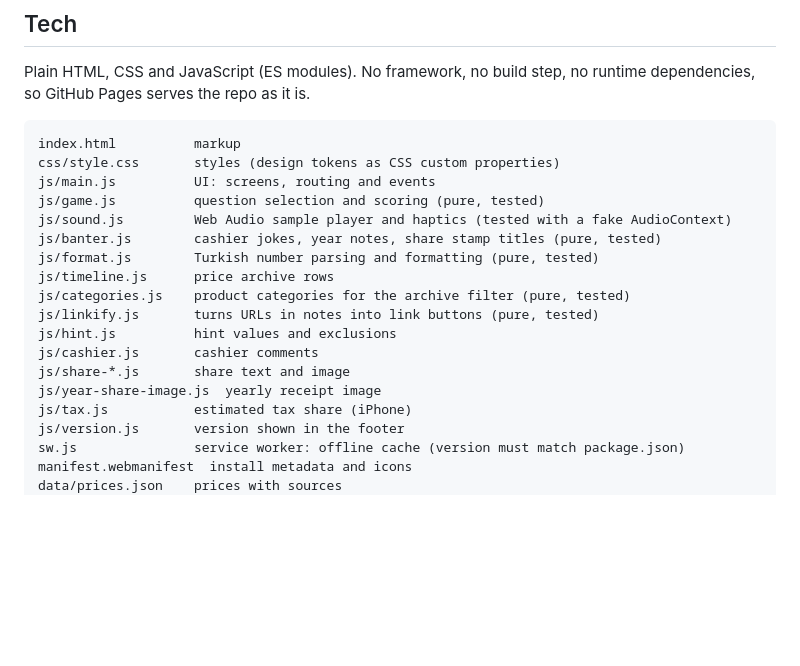
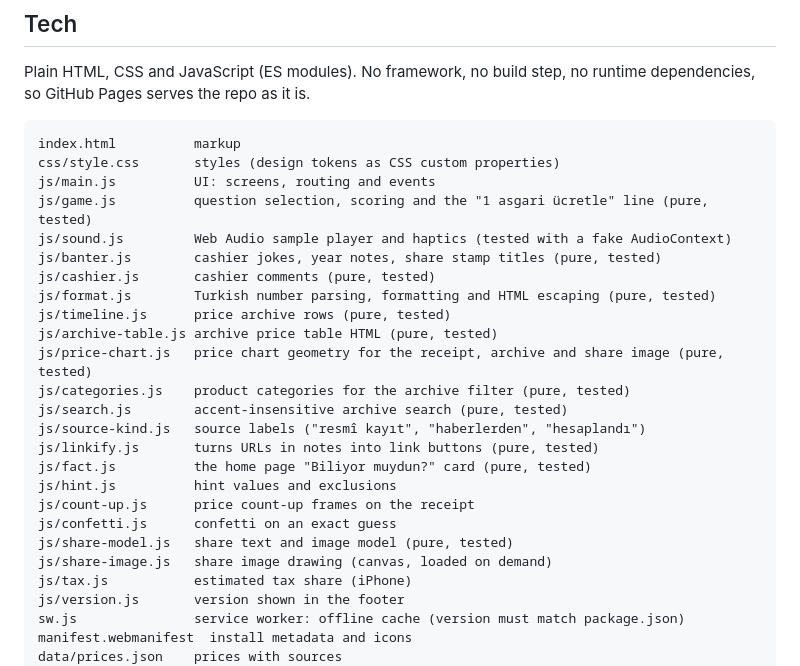
Before and after one commit to murtibad/ne-kadardi, a Markdown page: README.md, the part around the change. Drawn GitHub-style; blank space fills up the shorter version.

Commit message:
README: current module list
Co-Authored-By: Claude Opus 5.5 <noreply@anthropic.com>

```diff
--- a/README.md
+++ b/README.md
@@ -39,17 +39,24 @@ dependencies, so GitHub Pages serves the repo as it is.
 index.html          markup
 css/style.css       styles (design tokens as CSS custom properties)
 js/main.js          UI: screens, routing and events
-js/game.js          question selection and scoring (pure, tested)
+js/game.js          question selection, scoring and the "1 asgari ücretle" line (pure, tested)
 js/sound.js         Web Audio sample player and haptics (tested with a fake AudioContext)
 js/banter.js        cashier jokes, year notes, share stamp titles (pure, tested)
-js/format.js        Turkish number parsing and formatting (pure, tested)
-js/timeline.js      price archive rows
+js/cashier.js       cashier comments (pure, tested)
+js/format.js        Turkish number parsing, formatting and HTML escaping (pure, tested)
+js/timeline.js      price archive rows (pure, tested)
+js/archive-table.js archive price table HTML (pure, tested)
+js/price-chart.js   price chart geometry for the receipt, archive and share image (pure, tested)
 js/categories.js    product categories for the archive filter (pure, tested)
+js/search.js        accent-insensitive archive search (pure, tested)
+js/source-kind.js   source labels ("resmî kayıt", "haberlerden", "hesaplandı")
 js/linkify.js       turns URLs in notes into link buttons (pure, tested)
+js/fact.js          the home page "Biliyor muydun?" card (pure, tested)
 js/hint.js          hint values and exclusions
-js/cashier.js       cashier comments
-js/share-*.js       share text and image
-js/year-share-image.js  yearly receipt image
+js/count-up.js      price count-up frames on the receipt
+js/confetti.js      confetti on an exact guess
+js/share-model.js   share text and image model (pure, tested)
+js/share-image.js   share image drawing (canvas, loaded on demand)
 js/tax.js           estimated tax share (iPhone)
 js/version.js       version shown in the footer
 sw.js               service worker: offline cache (version must match package.json)
```
